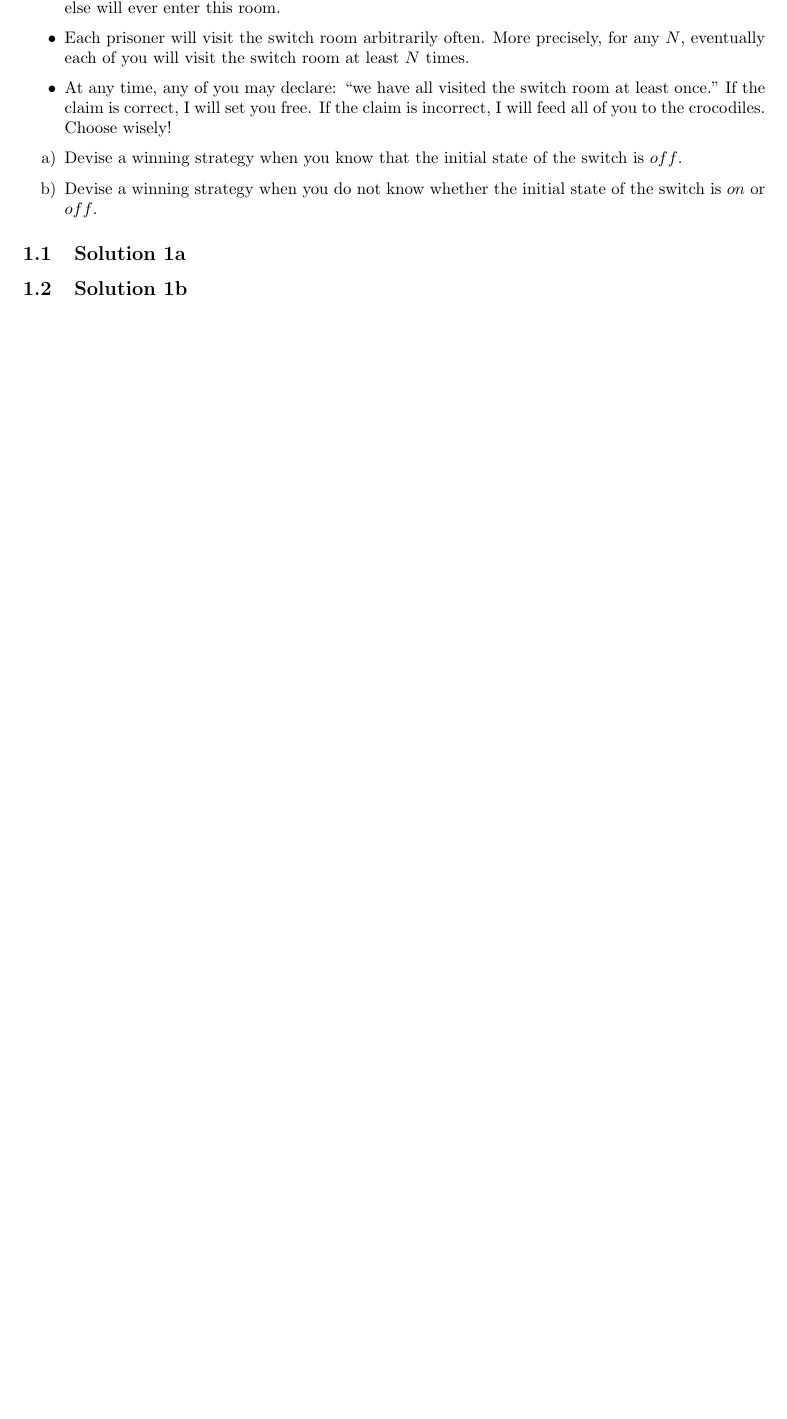
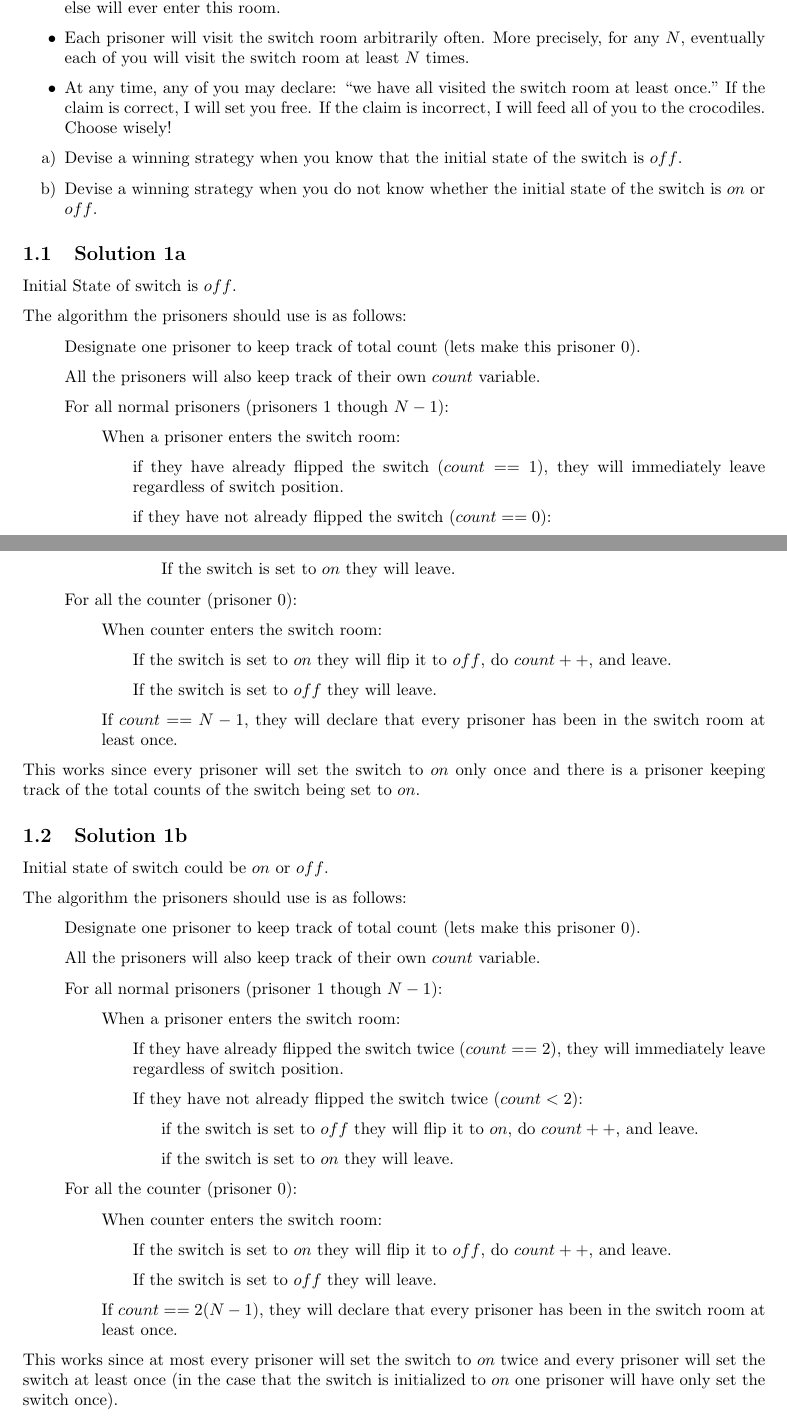
Before and after one commit to mmolteratx/Multicore-Computing-HW1, a LaTeX problem sheet (hw1.tex): part of page 1 of 5 before the commit and two parts of pages 1 and 2 of 6 after it, the two joined at a grey line, cut so that both start at the same text, the shorter picture padded with empty space. Compiled offline with pdfLaTeX.

Commit message:
Update hw1.tex
Added solution to HW1.1

```diff
--- a/hw1.tex
+++ b/hw1.tex
@@ -58,7 +58,69 @@
 
 \subsection{Solution 1a}
 
+Initial State of switch is $off$.
+
+The algorithm the prisoners should use is as follows:
+\begin{itemize}[label={}]
+\item Designate one prisoner to keep track of total count (lets make this prisoner $0$).
+\item All the prisoners will also keep track of their own $count$ variable.
+
+\item For all normal prisoners (prisoners $1$ though $N-1$):
+	\begin{itemize}[label={}]
+	\item When a prisoner enters the switch room:
+		\begin{itemize}[label={}]
+		\item if they have already flipped the switch ($count == 1$), they will immediately leave regardless of switch position.
+		\item if they have not already flipped the switch ($count == 0$):
+			\begin{itemize} [label={}]
+			\item If the switch is set to $off$ they will flip it to $on$, set $count = 1$, and leave.
+			\item If the switch is set to $on$ they will leave.
+			\end{itemize}
+		\end{itemize}
+	\end{itemize}
+\item For all the counter (prisoner $0$):
+	\begin{itemize}[label={}]
+	\item When counter enters the switch room:
+		\begin{itemize}[label={}]
+		\item If the switch is set to $on$ they will flip it to $off$, do $count++$, and leave.
+		\item If the switch is set to $off$ they will leave.
+		\end{itemize}
+	\item If $count == N-1$, they will declare that every prisoner has been in the switch room at least once.
+	\end{itemize}
+\end{itemize}
+This works since every prisoner will set the switch to $on$ only once and there is a prisoner keeping track of the total counts of the switch being set to $on$.
+
 \subsection{Solution 1b}
+
+Initial state of switch could be $on$ or $off$.
+
+The algorithm the prisoners should use is as follows:
+\begin{itemize}[label={}]
+\item Designate one prisoner to keep track of total count (lets make this prisoner 0).
+\item All the prisoners will also keep track of their own $count$ variable.
+
+\item For all normal prisoners (prisoner $1$ though $N-1$):
+	\begin{itemize}[label={}]
+	\item When a prisoner enters the switch room:
+		\begin{itemize}[label={}]
+		\item If they have already flipped the switch twice ($count == 2$), they will immediately leave regardless of switch position.
+		\item If they have not already flipped the switch twice ($count < 2$):
+			\begin{itemize}[label={}]
+			\item if the switch is set to $off$ they will flip it to $on$, do $count++$, and leave.
+			\item if the switch is set to $on$ they will leave.
+			\end{itemize}
+		\end{itemize}
+	\end{itemize}
+\item For all the counter (prisoner $0$):
+	\begin{itemize}[label={}]
+	\item When counter enters the switch room:
+		\begin{itemize}[label={}]
+		\item If the switch is set to $on$ they will flip it to $off$, do $count++$, and leave.
+		\item If the switch is set to $off$ they will leave.
+		\end{itemize}
+	\item If $count == 2(N-1)$, they will declare that every prisoner has been in the switch room at least once.
+	\end{itemize}
+\end{itemize}
+This works since at most every prisoner will set the switch to $on$ twice and every prisoner will set the switch at least once (in the case that the switch is initialized to $on$ one prisoner will have only set the switch once).
 
 %%%%%%%%%%%%%%%%%
 %   Problem 2   %
```
